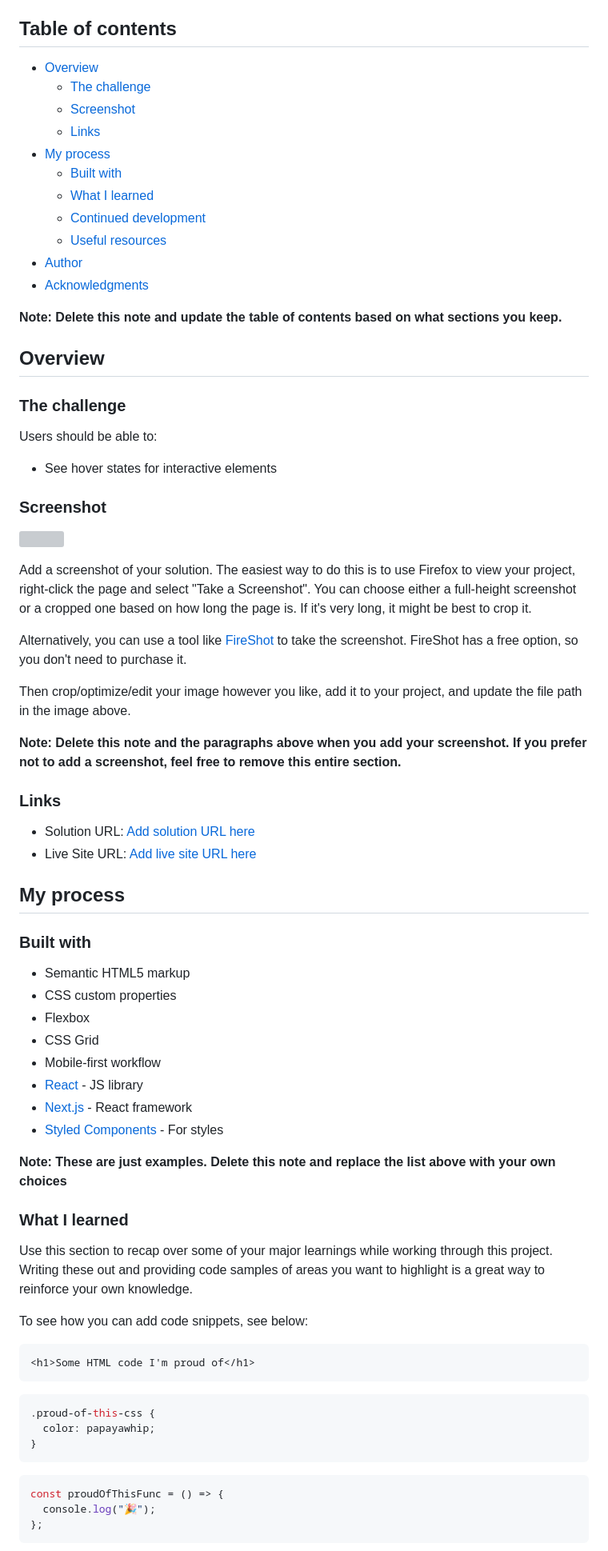
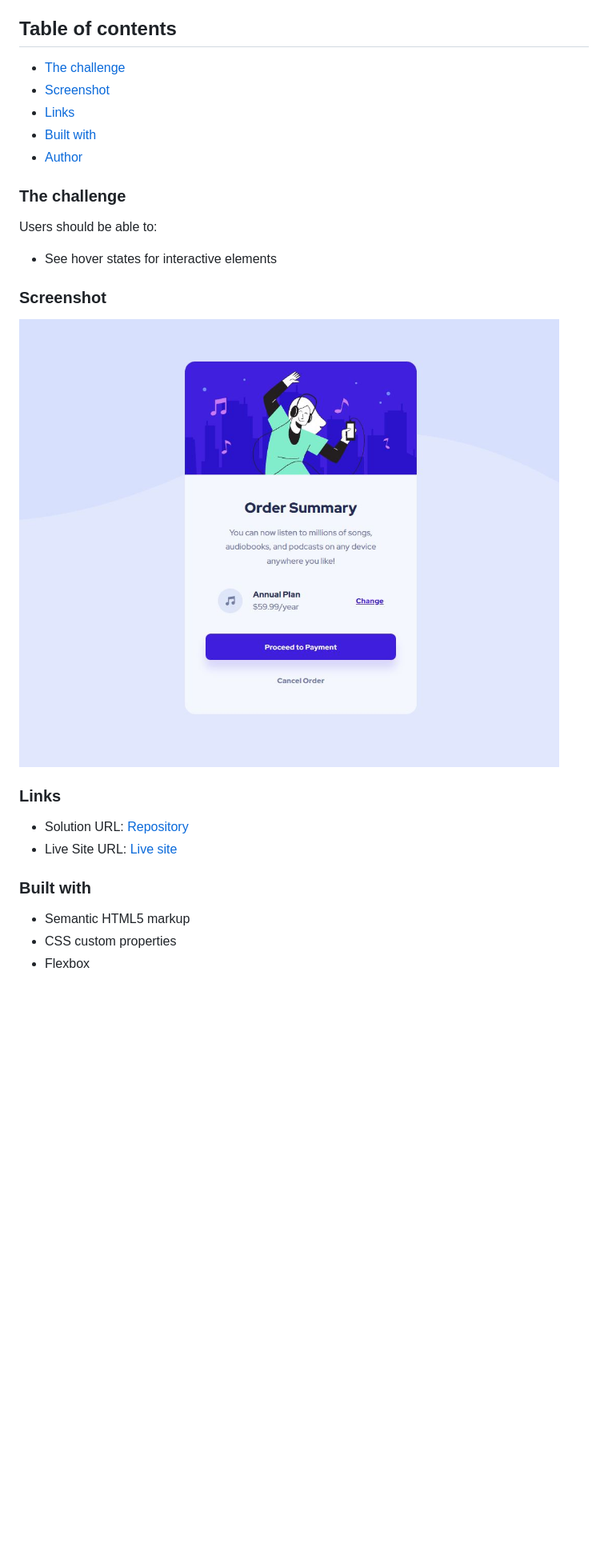
Before and after one commit to CarolAmorim/frontendmentor.ordersummary, a Markdown page: README.md, the part around the change printed below. Shown: that part at 80% size. Drawn GitHub-style; pictures changed too: screenshot.jpg (added); blank space fills up the shorter version; grey boxes are pictures that could not be loaded.

````diff
--- a/README.md
+++ b/README.md
@@ -4,21 +4,11 @@ This is a solution to the [Order summary card challenge on Frontend Mentor](http
 
 ## Table of contents
 
-- [Overview](#overview)
-  - [The challenge](#the-challenge)
-  - [Screenshot](#screenshot)
-  - [Links](#links)
-- [My process](#my-process)
-  - [Built with](#built-with)
-  - [What I learned](#what-i-learned)
-  - [Continued development](#continued-development)
-  - [Useful resources](#useful-resources)
+- [The challenge](#the-challenge)
+- [Screenshot](#screenshot)
+- [Links](#links)
+- [Built with](#built-with)
 - [Author](#author)
-- [Acknowledgments](#acknowledgments)
-
-**Note: Delete this note and update the table of contents based on what sections you keep.**
-
-## Overview
 
 ### The challenge
 
@@ -30,53 +20,13 @@ Users should be able to:
 
 ![](./screenshot.jpg)
 
-Add a screenshot of your solution. The easiest way to do this is to use Firefox to view your project, right-click the page and select "Take a Screenshot". You can choose either a full-height screenshot or a cropped one based on how long the page is. If it's very long, it might be best to crop it.
-
-Alternatively, you can use a tool like [FireShot](https://getfireshot.com/) to take the screenshot. FireShot has a free option, so you don't need to purchase it.
-
-Then crop/optimize/edit your image however you like, add it to your project, and update the file path in the image above.
-
-**Note: Delete this note and the paragraphs above when you add your screenshot. If you prefer not to add a screenshot, feel free to remove this entire section.**
-
 ### Links
 
-- Solution URL: [Add solution URL here](https://your-solution-url.com)
-- Live Site URL: [Add live site URL here](https://your-live-site-url.com)
-
-## My process
+- Solution URL: [Repository](https://github.com/CarolAmorim/frontendmentor.ordersummary)
+- Live Site URL: [Live site](https://carolamorim.github.io/frontendmentor.ordersummary/)
 
 ### Built with
 
 - Semantic HTML5 markup
 - CSS custom properties
 - Flexbox
-- CSS Grid
-- Mobile-first workflow
-- [React](https://reactjs.org/) - JS library
-- [Next.js](https://nextjs.org/) - React framework
-- [Styled Components](https://styled-components.com/) - For styles
-
-**Note: These are just examples. Delete this note and replace the list above with your own choices**
-
-### What I learned
-
-Use this section to recap over some of your major learnings while working through this project. Writing these out and providing code samples of areas you want to highlight is a great way to reinforce your own knowledge.
-
-To see how you can add code snippets, see below:
-
-```html
-<h1>Some HTML code I'm proud of</h1>
-```
-
-```css
-.proud-of-this-css {
-  color: papayawhip;
-}
-```
-
-```js
-const proudOfThisFunc = () => {
-  console.log("🎉");
-};
-```
-
````
Also changed, not shown: other parts of README.md (+1 -27 lines), 2 other files.
